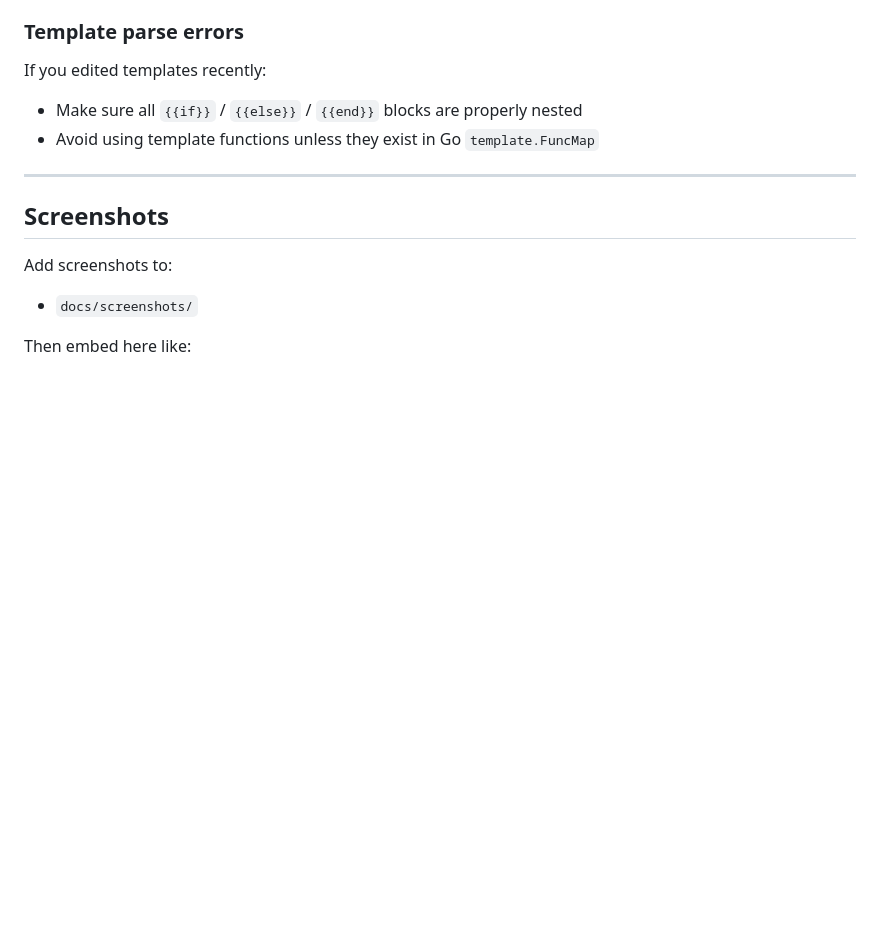
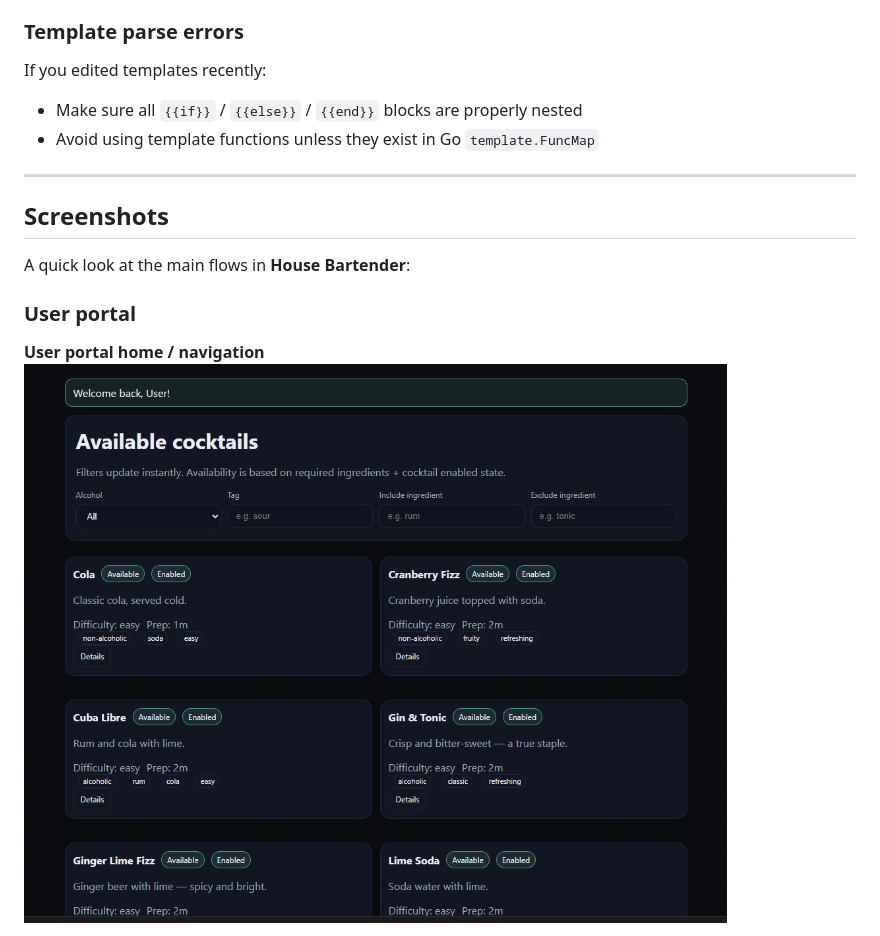
Before and after one commit to ihorsmi/house-bartender, a Markdown page: README.md, the part around one of its changes. Drawn GitHub-style; blank space fills up the shorter version.

Commit message:
docs: add screenshots to README

```diff
--- a/README.md
+++ b/README.md
@@ -269,9 +269,10 @@ If you edited templates recently:
 
 ## Screenshots
 
-Add screenshots to:
+A quick look at the main flows in **House Bartender**:
 
-- `docs/screenshots/`
+### User portal
 
-Then embed here like:
+**User portal home / navigation**
+![User portal](docs/screenshots/userportal.png)
 
```
Also changed, not shown: other parts of README.md (+13 -4 lines).
